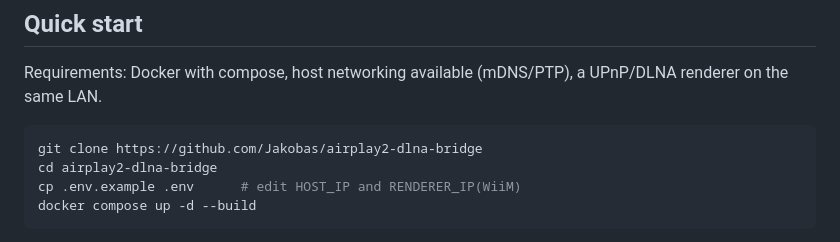
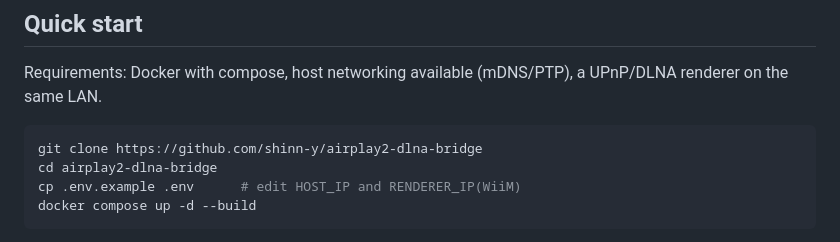
Before and after one commit to leonroy/airplay2-dlna-bridge, a Markdown page: README.md, the part around the change. GitHub-like rendering.

````diff
--- a/README.md
+++ b/README.md
@@ -33,7 +33,7 @@ Requirements: Docker with compose, host networking available (mDNS/PTP),
 a UPnP/DLNA renderer on the same LAN.
 
 ```bash
-git clone https://github.com/Jakobas/airplay2-dlna-bridge
+git clone https://github.com/shinn-y/airplay2-dlna-bridge
 cd airplay2-dlna-bridge
 cp .env.example .env      # edit HOST_IP and RENDERER_IP(WiiM)
 docker compose up -d --build
````
